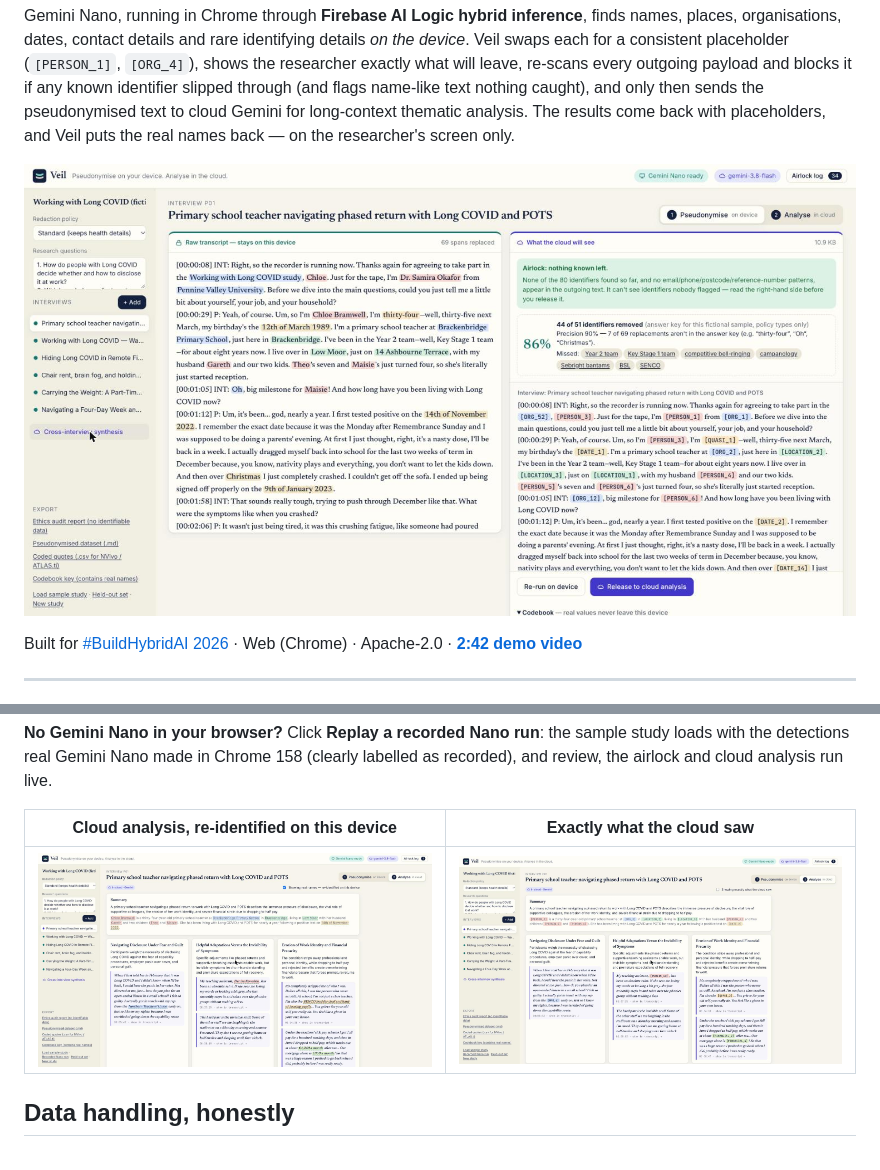
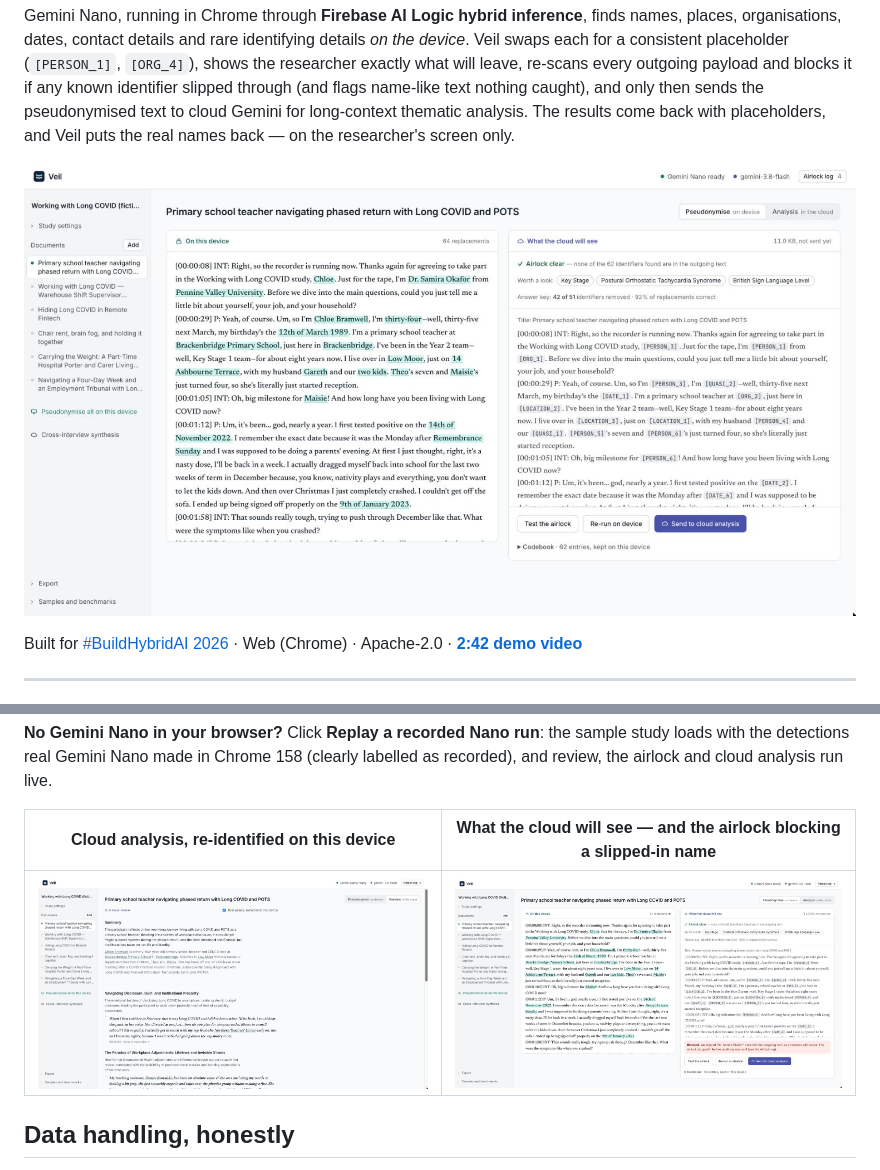
Before and after one commit to waterdoog/veil, a Markdown page: README.md, 2 parts joined by grey strips. GitHub-like rendering; pictures changed too: docs/1-pseudonymise-on-device.jpg, docs/2-cloud-analysis-reidentified-locally.jpg, docs/3-what-the-cloud-saw.jpg.

Commit message:
Screenshots, demo GIF and cover from the redesigned interface
Co-Authored-By: Claude Opus 5.5 <noreply@anthropic.com>

```diff
--- a/README.md
+++ b/README.md
@@ -144,7 +144,7 @@ The six-interview study pseudonymises in about 4–5 minutes on a MacBook, entir
 
 **No Gemini Nano in your browser?** Click **Replay a recorded Nano run**: the sample study loads with the detections real Gemini Nano made in Chrome 158 (clearly labelled as recorded), and review, the airlock and cloud analysis run live.
 
-| Cloud analysis, re-identified on this device | Exactly what the cloud saw |
+| Cloud analysis, re-identified on this device | What the cloud will see — and the airlock blocking a slipped-in name |
 |---|---|
 | ![](docs/2-cloud-analysis-reidentified-locally.jpg) | ![](docs/3-what-the-cloud-saw.jpg) |
 
```
Also changed, not shown: docs/4-hr-file-on-device.jpg, docs/cover.jpg (added), docs/demo.gif.
